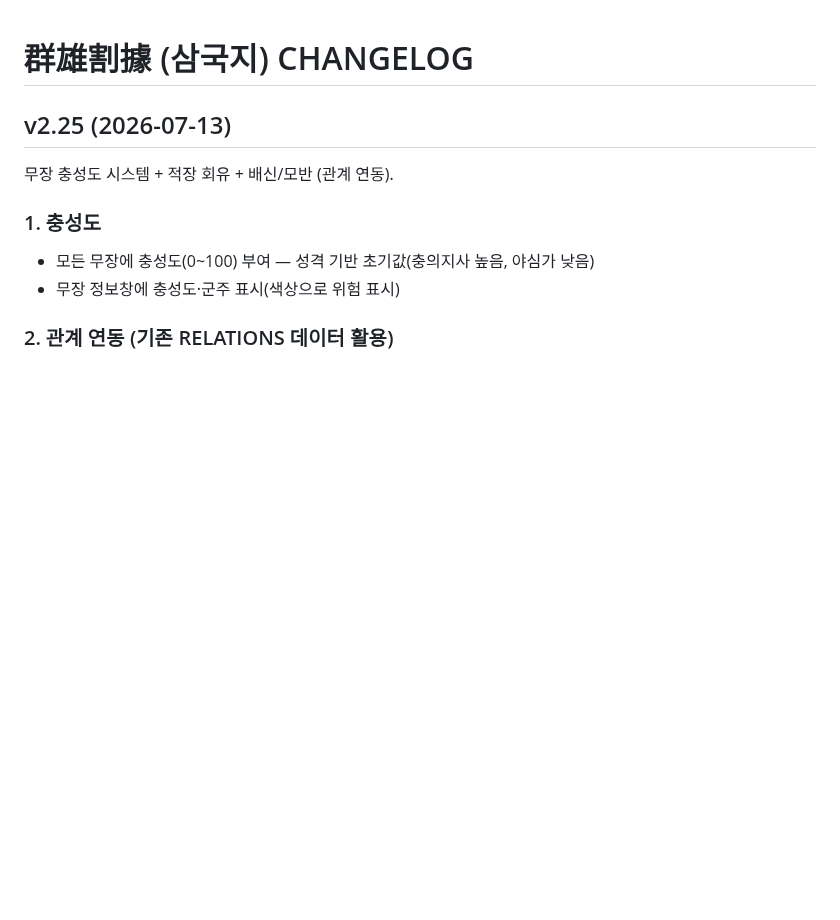
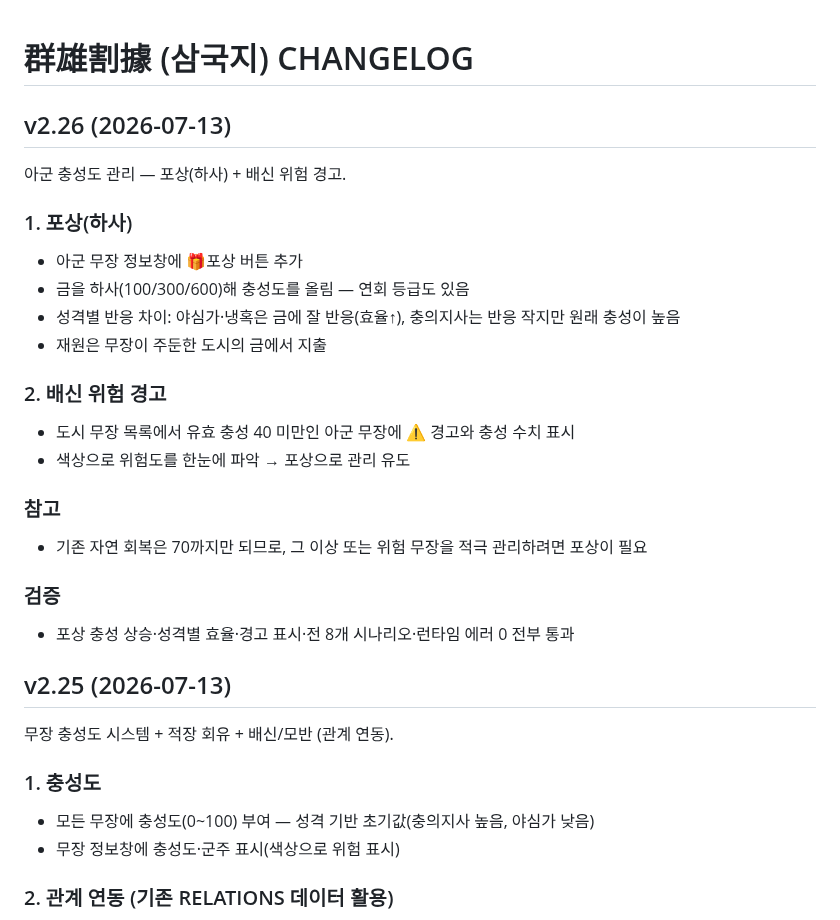
Before and after one commit to aaronkyung-a11y/threekingdoms, a Markdown page: CHANGELOG.md, the part around the change. GitHub-like rendering; blank space fills up the shorter version.

Commit message:
v2.26 changelog

```diff
--- a/CHANGELOG.md
+++ b/CHANGELOG.md
@@ -1,4 +1,23 @@
 # 群雄割據 (삼국지) CHANGELOG
+
+## v2.26 (2026-07-13)
+아군 충성도 관리 — 포상(하사) + 배신 위험 경고.
+
+### 1. 포상(하사)
+- 아군 무장 정보창에 🎁포상 버튼 추가
+- 금을 하사(100/300/600)해 충성도를 올림 — 연회 등급도 있음
+- 성격별 반응 차이: 야심가·냉혹은 금에 잘 반응(효율↑), 충의지사는 반응 작지만 원래 충성이 높음
+- 재원은 무장이 주둔한 도시의 금에서 지출
+
+### 2. 배신 위험 경고
+- 도시 무장 목록에서 유효 충성 40 미만인 아군 무장에 ⚠️ 경고와 충성 수치 표시
+- 색상으로 위험도를 한눈에 파악 → 포상으로 관리 유도
+
+### 참고
+- 기존 자연 회복은 70까지만 되므로, 그 이상 또는 위험 무장을 적극 관리하려면 포상이 필요
+
+### 검증
+- 포상 충성 상승·성격별 효율·경고 표시·전 8개 시나리오·런타임 에러 0 전부 통과
 
 ## v2.25 (2026-07-13)
 무장 충성도 시스템 + 적장 회유 + 배신/모반 (관계 연동).
```
